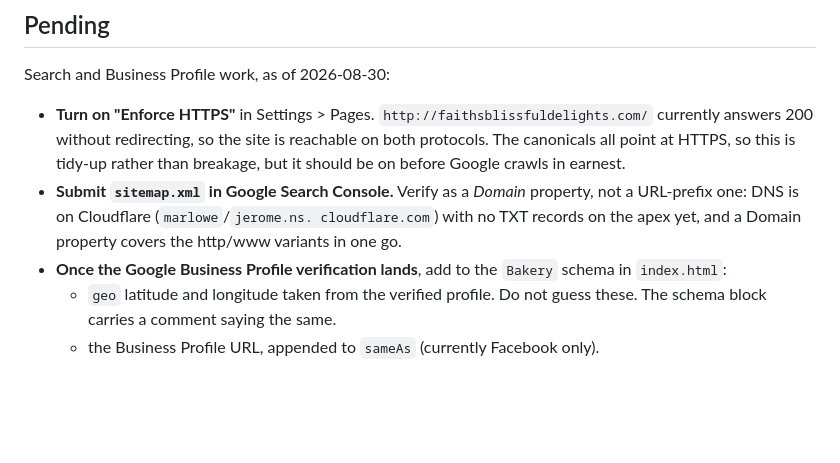
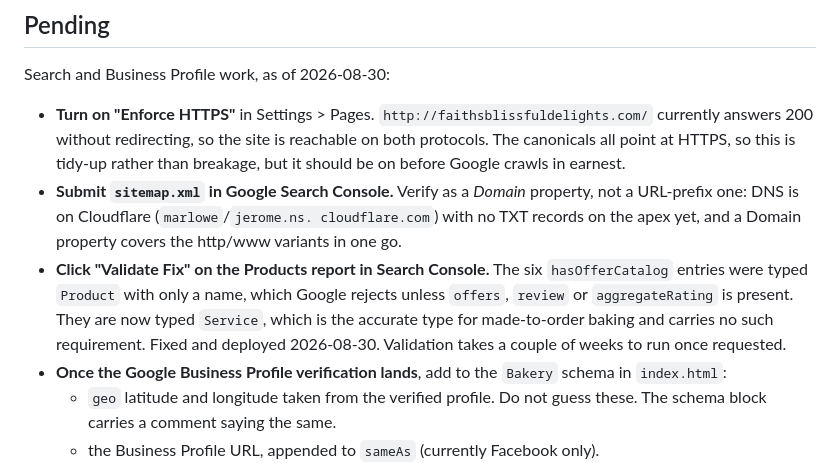
Before and after one commit to alexharper24/faithsblissfuldelights, a Markdown page: README.md, the part around the change. Drawn GitHub-style; blank space fills up the shorter version.

Commit message:
Note the Search Console Products re-validation step in the README
Co-Authored-By: Claude Opus 5 <noreply@anthropic.com>

```diff
--- a/README.md
+++ b/README.md
@@ -37,6 +37,12 @@ Search and Business Profile work, as of 2026-08-30:
   property, not a URL-prefix one: DNS is on Cloudflare (`marlowe`/`jerome.ns.
   cloudflare.com`) with no TXT records on the apex yet, and a Domain property
   covers the http/www variants in one go.
+- **Click "Validate Fix" on the Products report in Search Console.** The six
+  `hasOfferCatalog` entries were typed `Product` with only a name, which Google
+  rejects unless `offers`, `review` or `aggregateRating` is present. They are now
+  typed `Service`, which is the accurate type for made-to-order baking and
+  carries no such requirement. Fixed and deployed 2026-08-30. Validation takes a
+  couple of weeks to run once requested.
 - **Once the Google Business Profile verification lands**, add to the `Bakery`
   schema in `index.html`:
   - `geo` latitude and longitude taken from the verified profile. Do not guess
```
